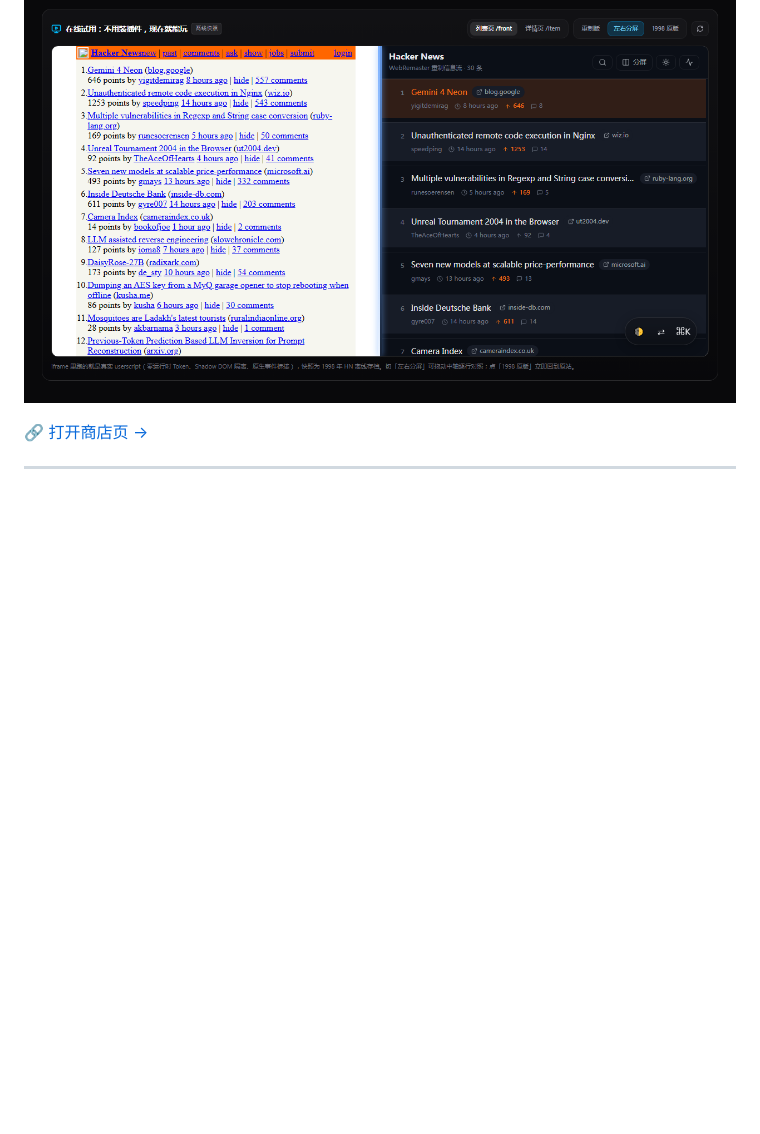
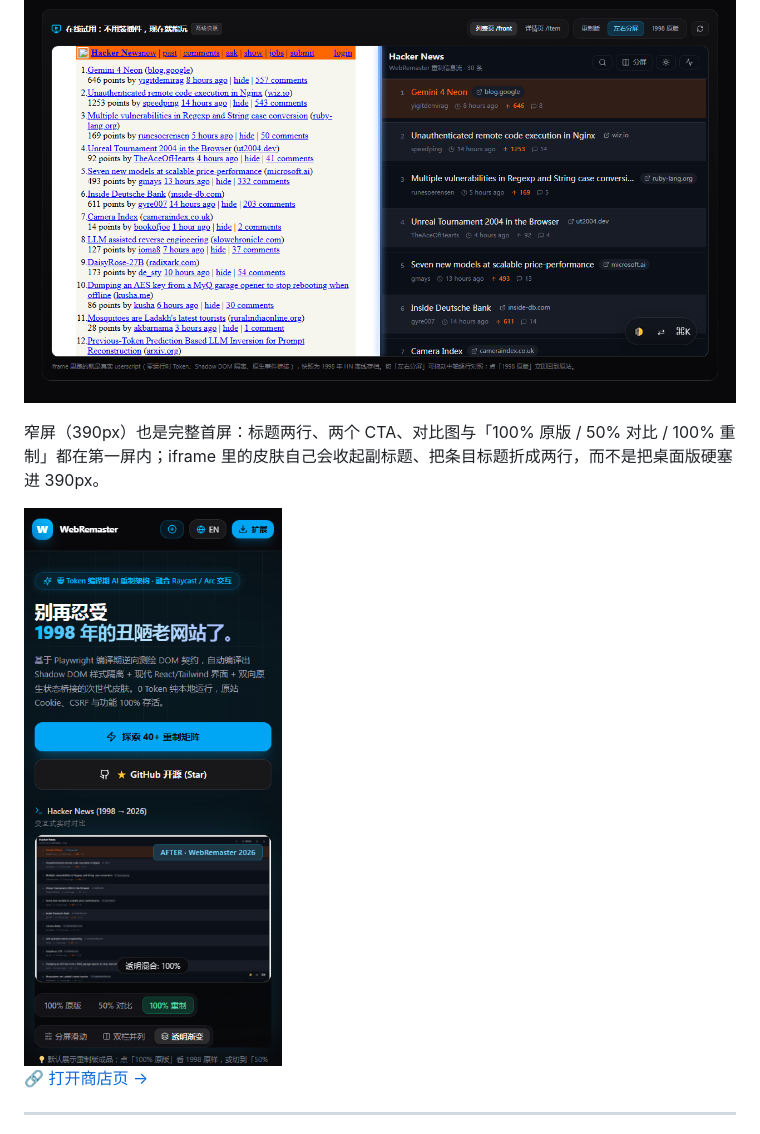
Before and after one commit to 2523936931a-svg/webremaster, a Markdown page: README.md, the part around one of its changes. Rendered like a GitHub page; pictures changed too: docs/mobile.png (added); blank space fills up the shorter version.

```diff
--- a/README.md
+++ b/README.md
@@ -72,6 +72,10 @@
 - **零安装**：纯前端，不需要油猴、扩展或任何 API Key
 
 ![在线试用：左侧 1998 原版、右侧重制版](docs/playground.png)
+
+窄屏（390px）也是完整首屏：标题两行、两个 CTA、对比图与「100% 原版 / 50% 对比 / 100% 重制」都在第一屏内；iframe 里的皮肤自己会收起副标题、把条目标题折成两行，而不是把桌面版硬塞进 390px。
+
+<img src="docs/mobile.png" width="320" alt="390px 首屏：标题、CTA、对比图与模式开关都在第一屏内" />
 
 [🔗 打开商店页 →](https://webremaster.github.io/webremaster/#live-demo)
 
```
Also changed, not shown: other parts of README.md (+4 -0 lines), README.en.md (+8 -0 lines), docs/popup.png (added).
